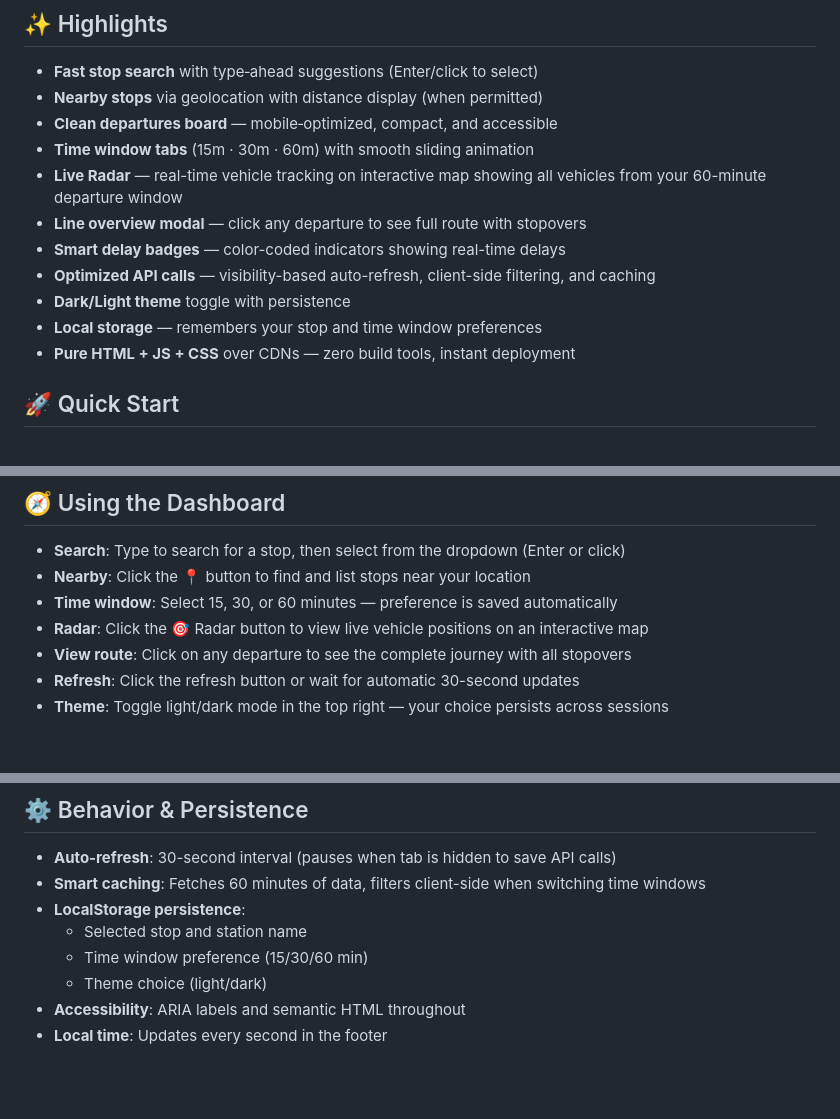
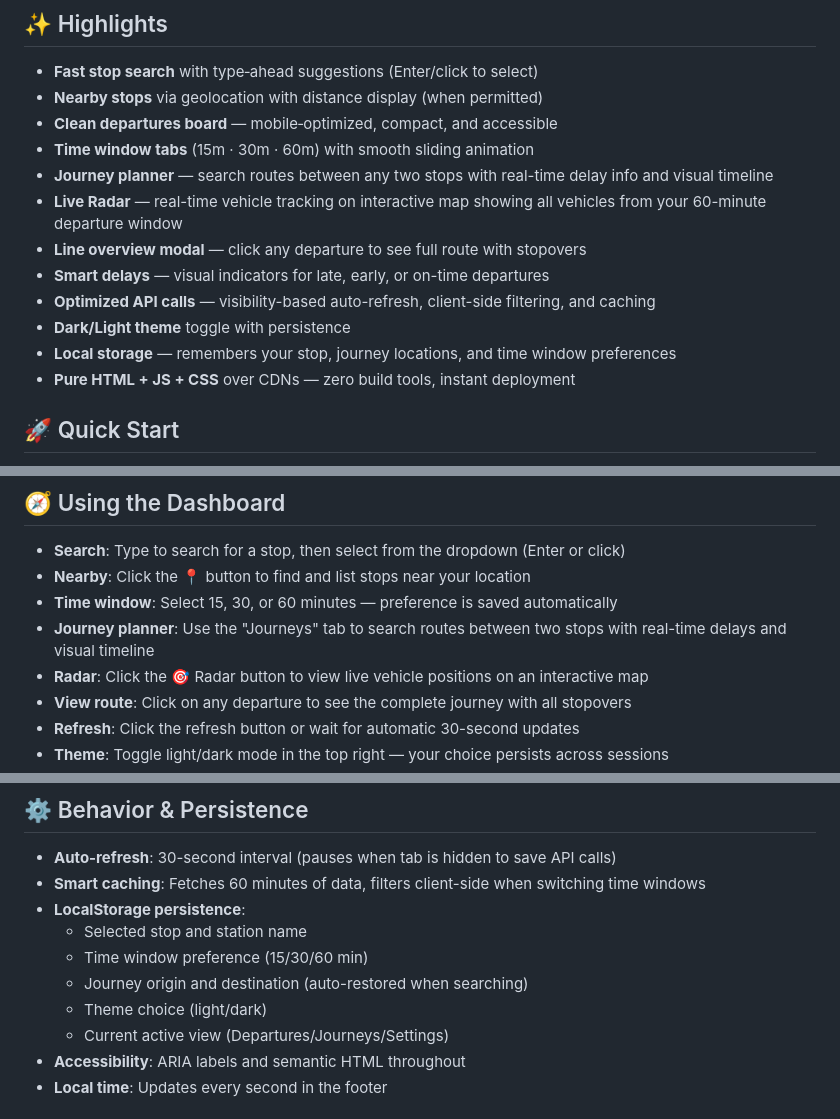
Before and after one commit to tameraktasTU/BVG-Dashboard, a Markdown page: README.md, 3 parts joined by grey strips. Rendered like a GitHub page; blank space fills up the shorter version.

Commit message:
Update README to enhance journey planner details and clarify local storage features

```diff
--- a/README.md
+++ b/README.md
@@ -19,12 +19,13 @@
 - **Nearby stops** via geolocation with distance display (when permitted)
 - **Clean departures board** — mobile‑optimized, compact, and accessible
 - **Time window tabs** (15m · 30m · 60m) with smooth sliding animation
+- **Journey planner** — search routes between any two stops with real-time delay info and visual timeline
 - **Live Radar** — real-time vehicle tracking on interactive map showing all vehicles from your 60-minute departure window
 - **Line overview modal** — click any departure to see full route with stopovers
-- **Smart delay badges** — color-coded indicators showing real-time delays
+- **Smart delays** — visual indicators for late, early, or on-time departures
 - **Optimized API calls** — visibility-based auto-refresh, client-side filtering, and caching
 - **Dark/Light theme** toggle with persistence
-- **Local storage** — remembers your stop and time window preferences
+- **Local storage** — remembers your stop, journey locations, and time window preferences
 - **Pure HTML + JS + CSS** over CDNs — zero build tools, instant deployment
 
 ## 🚀 Quick Start
@@ -40,6 +41,7 @@ Tip: If your browser blocks location, click the 📍 button after granting permi
 - **Search**: Type to search for a stop, then select from the dropdown (Enter or click)
 - **Nearby**: Click the 📍 button to find and list stops near your location
 - **Time window**: Select 15, 30, or 60 minutes — preference is saved automatically
+- **Journey planner**: Use the "Journeys" tab to search routes between two stops with real-time delays and visual timeline
 - **Radar**: Click the 🎯 Radar button to view live vehicle positions on an interactive map
 - **View route**: Click on any departure to see the complete journey with all stopovers
 - **Refresh**: Click the refresh button or wait for automatic 30-second updates
@@ -62,7 +64,9 @@ Powered by **BVG Transport REST API v6** (`v6.bvg.transport.rest`)
 - **LocalStorage persistence**:
   - Selected stop and station name
   - Time window preference (15/30/60 min)
+  - Journey origin and destination (auto-restored when searching)
   - Theme choice (light/dark)
+  - Current active view (Departures/Journeys/Settings)
 - **Accessibility**: ARIA labels and semantic HTML throughout
 - **Local time**: Updates every second in the footer
 
```
Also changed, not shown: other parts of README.md (+1 -0 lines).
